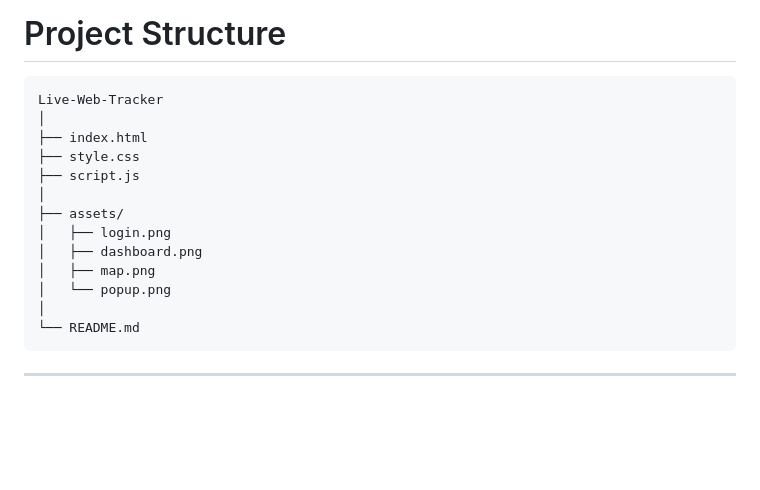
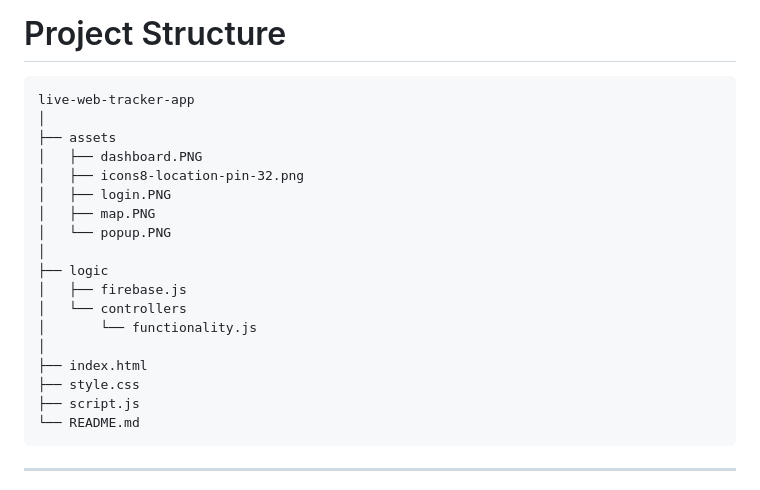
Before and after one commit to AuritroDeyKirty07/live-web-tracker-app, a Markdown page: README.md, the part around the change. Drawn GitHub-style; blank space fills up the shorter version.

````diff
--- a/README.md
+++ b/README.md
@@ -110,18 +110,23 @@ Responsive UI
 # Project Structure
 
 ```
-Live-Web-Tracker
+live-web-tracker-app
+│
+├── assets
+│   ├── dashboard.PNG
+│   ├── icons8-location-pin-32.png
+│   ├── login.PNG
+│   ├── map.PNG
+│   └── popup.PNG
+│
+├── logic
+│   ├── firebase.js
+│   └── controllers
+│       └── functionality.js
 │
 ├── index.html
 ├── style.css
 ├── script.js
-│
-├── assets/
-│   ├── login.png
-│   ├── dashboard.png
-│   ├── map.png
-│   └── popup.png
-│
 └── README.md
 ```
 
````
